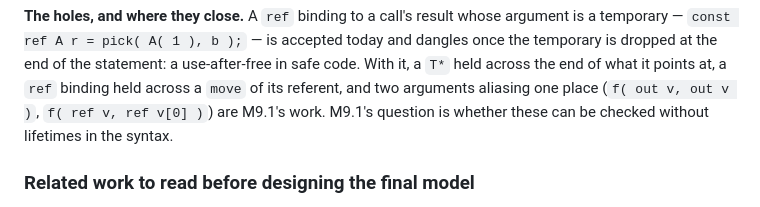
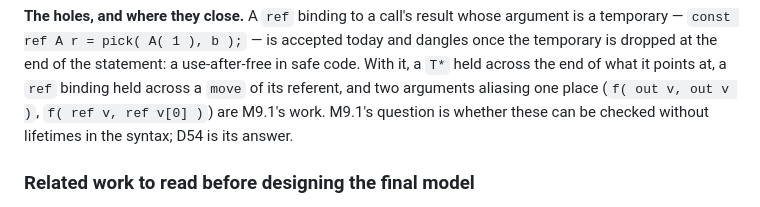
Before and after one commit to LaurenceBradshaw/keel, a Markdown page: docs/PLAN.md, the part around one of its changes. Drawn GitHub-style.

```diff
--- a/docs/PLAN.md
+++ b/docs/PLAN.md
@@ -931,7 +932,7 @@ temporary — `const ref A r = pick( A( 1 ), b );` — is accepted today and dan
 is dropped at the end of the statement: a use-after-free in safe code. With it, a `T*` held across
 the end of what it points at, a `ref` binding held across a `move` of its referent, and two
 arguments aliasing one place (`f( out v, out v )`, `f( ref v, ref v[0] )`) are M9.1's work. M9.1's
-question is whether these can be checked without lifetimes in the syntax.
+question is whether these can be checked without lifetimes in the syntax; D54 is its answer.
 
 ### Related work to read before designing the final model
 
```
Also changed, not shown: other parts of docs/PLAN.md (+2 -1 lines), README.md (+13 -0 lines).
